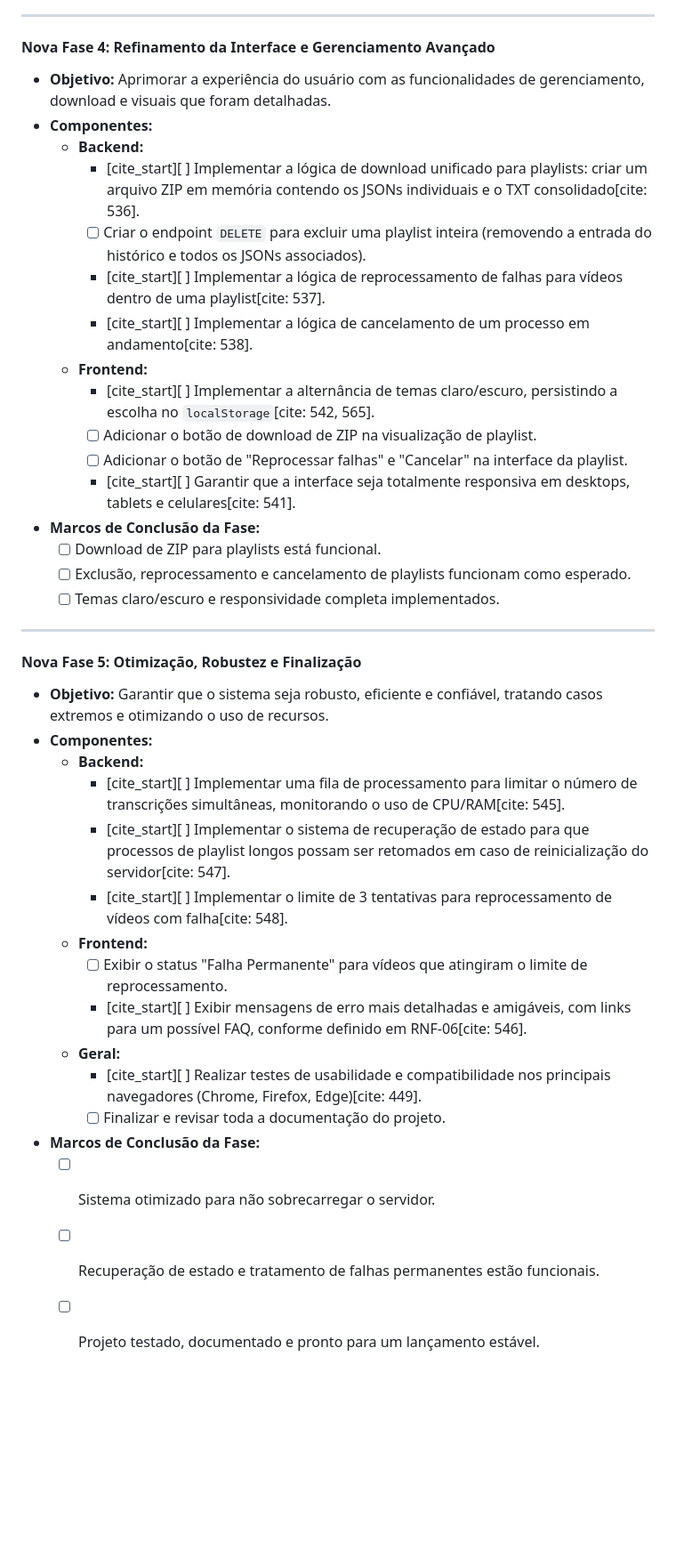
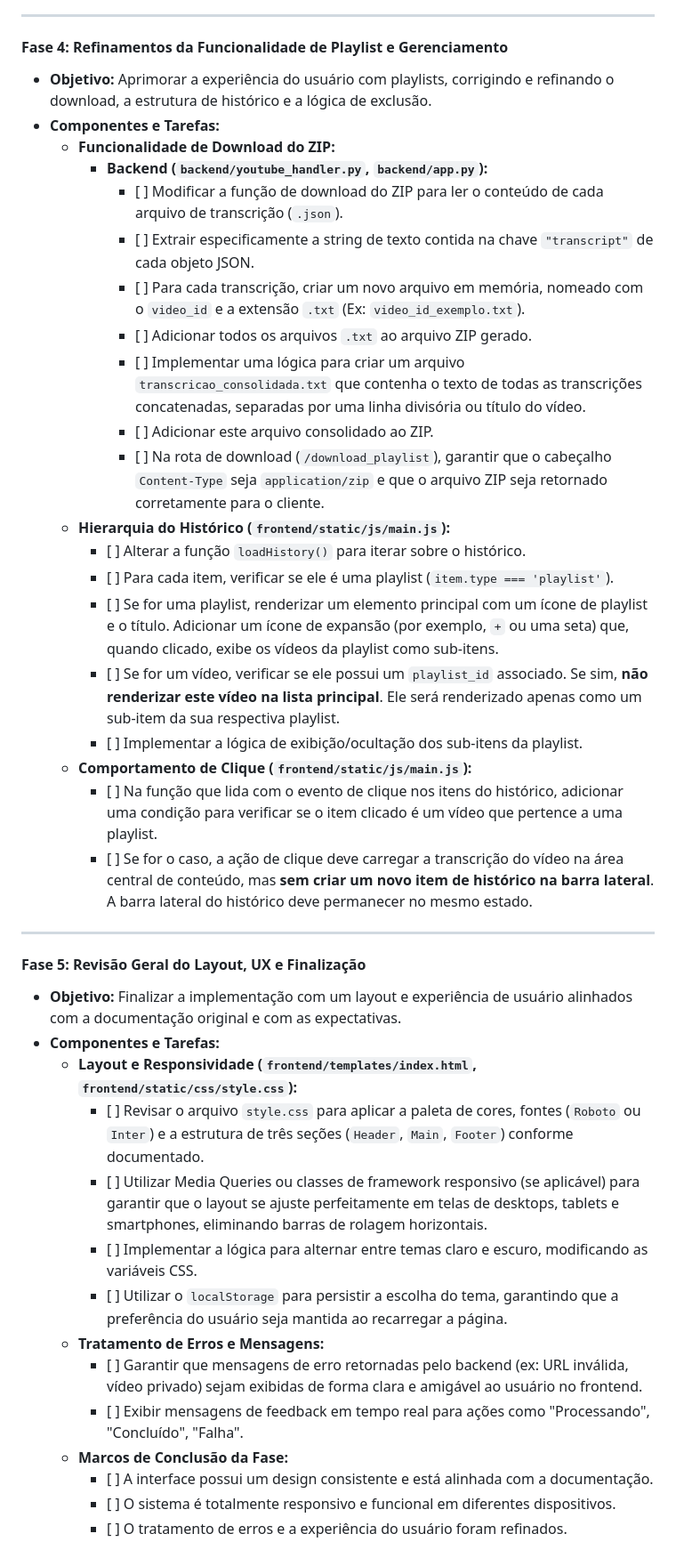
Before and after one commit to GuilhermeFerreira42/sistema-transcricao-youtube, a Markdown page: doc/checklist.md, the part around the change. Shown at 89% size. GitHub-like rendering; blank space fills up the shorter version.

Commit message:
atualizado documentacao pase 3 e chacklist para fase 4 e 5

```diff
--- a/doc/checklist.md
+++ b/doc/checklist.md
@@ -88,42 +88,42 @@ Este checklist permite monitorar o progresso de cada fase, garantindo que todos
 
 ---
 
-#### **Nova Fase 4: Refinamento da Interface e Gerenciamento Avançado**
-
-* **Objetivo:** Aprimorar a experiência do usuário com as funcionalidades de gerenciamento, download e visuais que foram detalhadas.
-* **Componentes:**
-    * **Backend:**
-        * [cite_start][ ] Implementar a lógica de download unificado para playlists: criar um arquivo ZIP em memória contendo os JSONs individuais e o TXT consolidado[cite: 536].
-        * [ ] Criar o endpoint `DELETE` para excluir uma playlist inteira (removendo a entrada do histórico e todos os JSONs associados).
-        * [cite_start][ ] Implementar a lógica de reprocessamento de falhas para vídeos dentro de uma playlist[cite: 537].
-        * [cite_start][ ] Implementar a lógica de cancelamento de um processo em andamento[cite: 538].
-    * **Frontend:**
-        * [cite_start][ ] Implementar a alternância de temas claro/escuro, persistindo a escolha no `localStorage`[cite: 542, 565].
-        * [ ] Adicionar o botão de download de ZIP na visualização de playlist.
-        * [ ] Adicionar o botão de "Reprocessar falhas" e "Cancelar" na interface da playlist.
-        * [cite_start][ ] Garantir que a interface seja totalmente responsiva em desktops, tablets e celulares[cite: 541].
-* **Marcos de Conclusão da Fase:**
-    * [ ] Download de ZIP para playlists está funcional.
-    * [ ] Exclusão, reprocessamento e cancelamento de playlists funcionam como esperado.
-    * [ ] Temas claro/escuro e responsividade completa implementados.
+#### **Fase 4: Refinamentos da Funcionalidade de Playlist e Gerenciamento**
+* **Objetivo:** Aprimorar a experiência do usuário com playlists, corrigindo e refinando o download, a estrutura de histórico e a lógica de exclusão.
+* **Componentes e Tarefas:**
+  * **Funcionalidade de Download do ZIP:**
+    * **Backend (`backend/youtube_handler.py`, `backend/app.py`):**
+      * \[ \] Modificar a função de download do ZIP para ler o conteúdo de cada arquivo de transcrição (`.json`).
+      * \[ \] Extrair especificamente a string de texto contida na chave `"transcript"` de cada objeto JSON.
+      * \[ \] Para cada transcrição, criar um novo arquivo em memória, nomeado com o `video_id` e a extensão `.txt` (Ex: `video_id_exemplo.txt`).
+      * \[ \] Adicionar todos os arquivos `.txt` ao arquivo ZIP gerado.
+      * \[ \] Implementar uma lógica para criar um arquivo `transcricao_consolidada.txt` que contenha o texto de todas as transcrições concatenadas, separadas por uma linha divisória ou título do vídeo.
+      * \[ \] Adicionar este arquivo consolidado ao ZIP.
+      * \[ \] Na rota de download (`/download_playlist`), garantir que o cabeçalho `Content-Type` seja `application/zip` e que o arquivo ZIP seja retornado corretamente para o cliente.
+  * **Hierarquia do Histórico (`frontend/static/js/main.js`):**
+    * \[ \] Alterar a função `loadHistory()` para iterar sobre o histórico.
+    * \[ \] Para cada item, verificar se ele é uma playlist (`item.type === 'playlist'`).
+    * \[ \] Se for uma playlist, renderizar um elemento principal com um ícone de playlist e o título. Adicionar um ícone de expansão (por exemplo, `+` ou uma seta) que, quando clicado, exibe os vídeos da playlist como sub-itens.
+    * \[ \] Se for um vídeo, verificar se ele possui um `playlist_id` associado. Se sim, **não renderizar este vídeo na lista principal**. Ele será renderizado apenas como um sub-item da sua respectiva playlist.
+    * \[ \] Implementar a lógica de exibição/ocultação dos sub-itens da playlist.
+  * **Comportamento de Clique (`frontend/static/js/main.js`):**
+    * \[ \] Na função que lida com o evento de clique nos itens do histórico, adicionar uma condição para verificar se o item clicado é um vídeo que pertence a uma playlist.
+    * \[ \] Se for o caso, a ação de clique deve carregar a transcrição do vídeo na área central de conteúdo, mas **sem criar um novo item de histórico na barra lateral**. A barra lateral do histórico deve permanecer no mesmo estado.
 
 ---
 
-#### **Nova Fase 5: Otimização, Robustez e Finalização**
-
-* **Objetivo:** Garantir que o sistema seja robusto, eficiente e confiável, tratando casos extremos e otimizando o uso de recursos.
-* **Componentes:**
-    * **Backend:**
-        * [cite_start][ ] Implementar uma fila de processamento para limitar o número de transcrições simultâneas, monitorando o uso de CPU/RAM[cite: 545].
-        * [cite_start][ ] Implementar o sistema de recuperação de estado para que processos de playlist longos possam ser retomados em caso de reinicialização do servidor[cite: 547].
-        * [cite_start][ ] Implementar o limite de 3 tentativas para reprocessamento de vídeos com falha[cite: 548].
-    * **Frontend:**
-        * [ ] Exibir o status "Falha Permanente" para vídeos que atingiram o limite de reprocessamento.
-        * [cite_start][ ] Exibir mensagens de erro mais detalhadas e amigáveis, com links para um possível FAQ, conforme definido em RNF-06[cite: 546].
-    * **Geral:**
-        * [cite_start][ ] Realizar testes de usabilidade e compatibilidade nos principais navegadores (Chrome, Firefox, Edge)[cite: 449].
-        * [ ] Finalizar e revisar toda a documentação do projeto.
-* **Marcos de Conclusão da Fase:**
-    * [ ] Sistema otimizado para não sobrecarregar o servidor.
-    * [ ] Recuperação de estado e tratamento de falhas permanentes estão funcionais.
-    * [ ] Projeto testado, documentado e pronto para um lançamento estável.
+#### **Fase 5: Revisão Geral do Layout, UX e Finalização**
+* **Objetivo:** Finalizar a implementação com um layout e experiência de usuário alinhados com a documentação original e com as expectativas.
+* **Componentes e Tarefas:**
+  * **Layout e Responsividade (`frontend/templates/index.html`, `frontend/static/css/style.css`):**
+    * \[ \] Revisar o arquivo `style.css` para aplicar a paleta de cores, fontes (`Roboto` ou `Inter`) e a estrutura de três seções (`Header`, `Main`, `Footer`) conforme documentado.
+    * \[ \] Utilizar Media Queries ou classes de framework responsivo (se aplicável) para garantir que o layout se ajuste perfeitamente em telas de desktops, tablets e smartphones, eliminando barras de rolagem horizontais.
+    * \[ \] Implementar a lógica para alternar entre temas claro e escuro, modificando as variáveis CSS.
+    * \[ \] Utilizar o `localStorage` para persistir a escolha do tema, garantindo que a preferência do usuário seja mantida ao recarregar a página.
+  * **Tratamento de Erros e Mensagens:**
+    * \[ \] Garantir que mensagens de erro retornadas pelo backend (ex: URL inválida, vídeo privado) sejam exibidas de forma clara e amigável ao usuário no frontend.
+    * \[ \] Exibir mensagens de feedback em tempo real para ações como "Processando", "Concluído", "Falha".
+  * **Marcos de Conclusão da Fase:**
+    * \[ \] A interface possui um design consistente e está alinhada com a documentação.
+    * \[ \] O sistema é totalmente responsivo e funcional em diferentes dispositivos.
+    * \[ \] O tratamento de erros e a experiência do usuário foram refinados.
```
Also changed, not shown: doc/Fase 3 Implementação do Core de Playlists e Comunicação em Tempo Real.md (added, +21 -0 lines).
